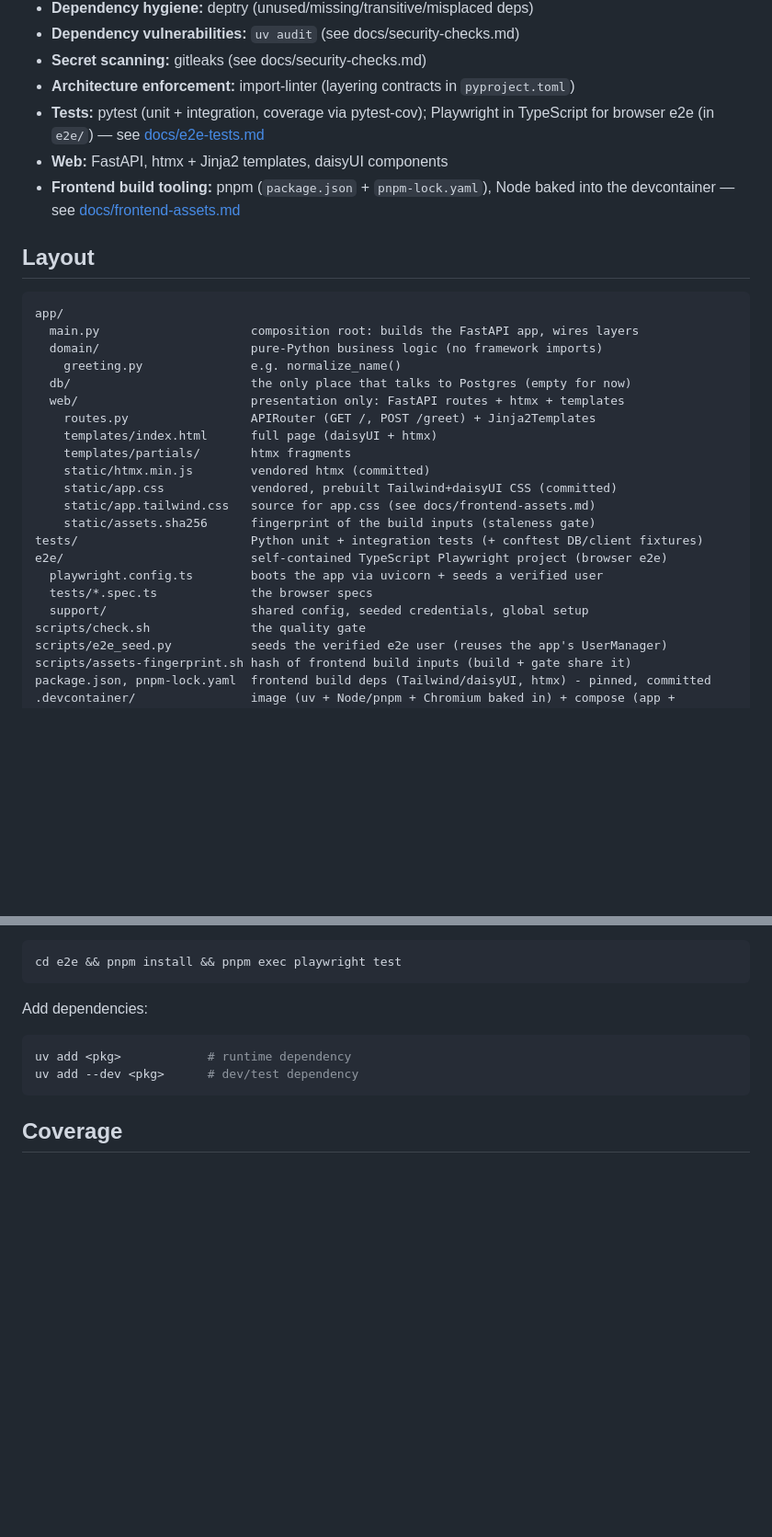
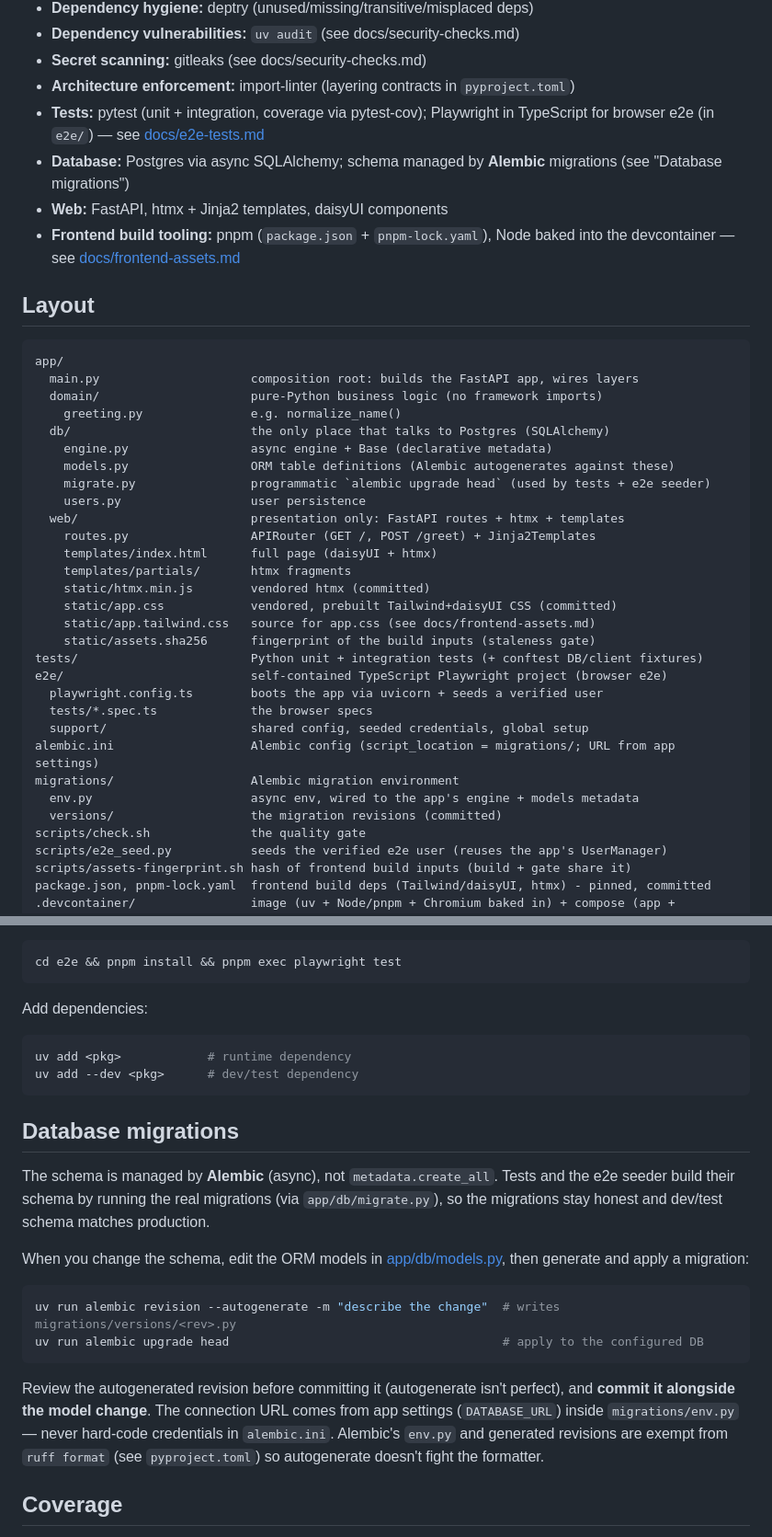
Before and after one commit to nicolaslecrique/papertrail, a Markdown page: AGENTS.md, 2 parts joined by grey strips. Shown at 92% size. GitHub-like rendering; blank space fills up the shorter version.

Commit message:
document alembic

````diff
--- a/AGENTS.md
+++ b/AGENTS.md
@@ -54,6 +54,8 @@ the type checker, or delete tests to make it pass. New behavior needs new tests.
 - **Architecture enforcement:** import-linter (layering contracts in `pyproject.toml`)
 - **Tests:** pytest (unit + integration, coverage via pytest-cov); Playwright in
   TypeScript for browser e2e (in `e2e/`) — see [docs/e2e-tests.md](docs/e2e-tests.md)
+- **Database:** Postgres via async SQLAlchemy; schema managed by **Alembic**
+  migrations (see "Database migrations")
 - **Web:** FastAPI, htmx + Jinja2 templates, daisyUI components
 - **Frontend build tooling:** pnpm (`package.json` + `pnpm-lock.yaml`), Node baked
   into the devcontainer — see [docs/frontend-assets.md](docs/frontend-assets.md)
@@ -65,7 +67,11 @@ app/
   main.py                     composition root: builds the FastAPI app, wires layers
   domain/                     pure-Python business logic (no framework imports)
     greeting.py               e.g. normalize_name()
-  db/                         the only place that talks to Postgres (empty for now)
+  db/                         the only place that talks to Postgres (SQLAlchemy)
+    engine.py                 async engine + Base (declarative metadata)
+    models.py                 ORM table definitions (Alembic autogenerates against these)
+    migrate.py                programmatic `alembic upgrade head` (used by tests + e2e seeder)
+    users.py                  user persistence
   web/                        presentation only: FastAPI routes + htmx + templates
     routes.py                 APIRouter (GET /, POST /greet) + Jinja2Templates
     templates/index.html      full page (daisyUI + htmx)
@@ -79,6 +85,10 @@ e2e/                          self-contained TypeScript Playwright project (brow
   playwright.config.ts        boots the app via uvicorn + seeds a verified user
   tests/*.spec.ts             the browser specs
   support/                    shared config, seeded credentials, global setup
+alembic.ini                   Alembic config (script_location = migrations/; URL from app settings)
+migrations/                   Alembic migration environment
+  env.py                      async env, wired to the app's engine + models metadata
+  versions/                   the migration revisions (committed)
 scripts/check.sh              the quality gate
 scripts/e2e_seed.py           seeds the verified e2e user (reuses the app's UserManager)
 scripts/assets-fingerprint.sh hash of frontend build inputs (build + gate share it)
@@ -133,6 +143,28 @@ uv add <pkg>            # runtime dependency
 uv add --dev <pkg>      # dev/test dependency
 ```
 
+## Database migrations
+
+The schema is managed by **Alembic** (async), not `metadata.create_all`. Tests and
+the e2e seeder build their schema by running the real migrations (via
+`app/db/migrate.py`), so the migrations stay honest and dev/test schema matches
+production.
+
+When you change the schema, edit the ORM models in [app/db/models.py](app/db/models.py),
+then generate and apply a migration:
+
+```bash
+uv run alembic revision --autogenerate -m "describe the change"  # writes migrations/versions/<rev>.py
+uv run alembic upgrade head                                      # apply to the configured DB
+```
+
+Review the autogenerated revision before committing it (autogenerate isn't
+perfect), and **commit it alongside the model change**. The connection URL comes
+from app settings (`DATABASE_URL`) inside `migrations/env.py` — never hard-code
+credentials in `alembic.ini`. Alembic's `env.py` and generated revisions are
+exempt from `ruff format` (see `pyproject.toml`) so autogenerate doesn't fight the
+formatter.
+
 ## Coverage
 
 `pytest` prints a coverage report (with missing line numbers) on every run, but
````
